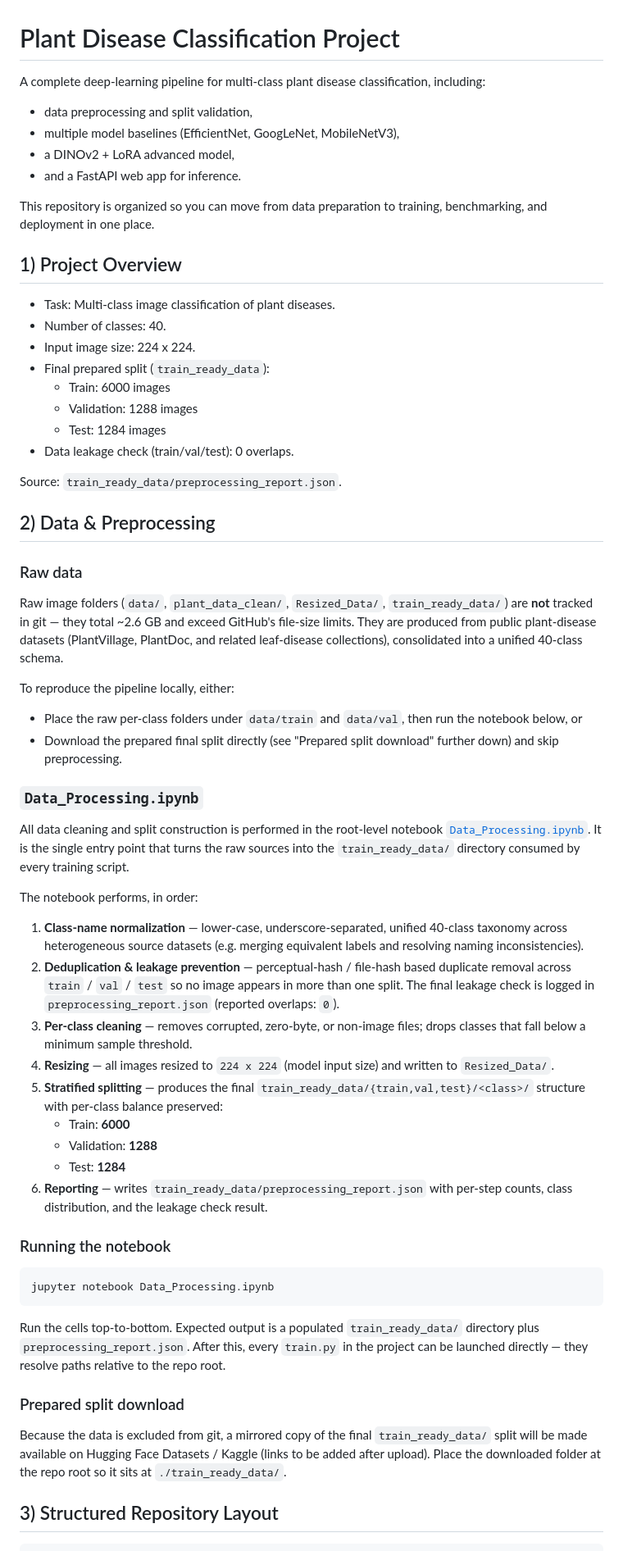
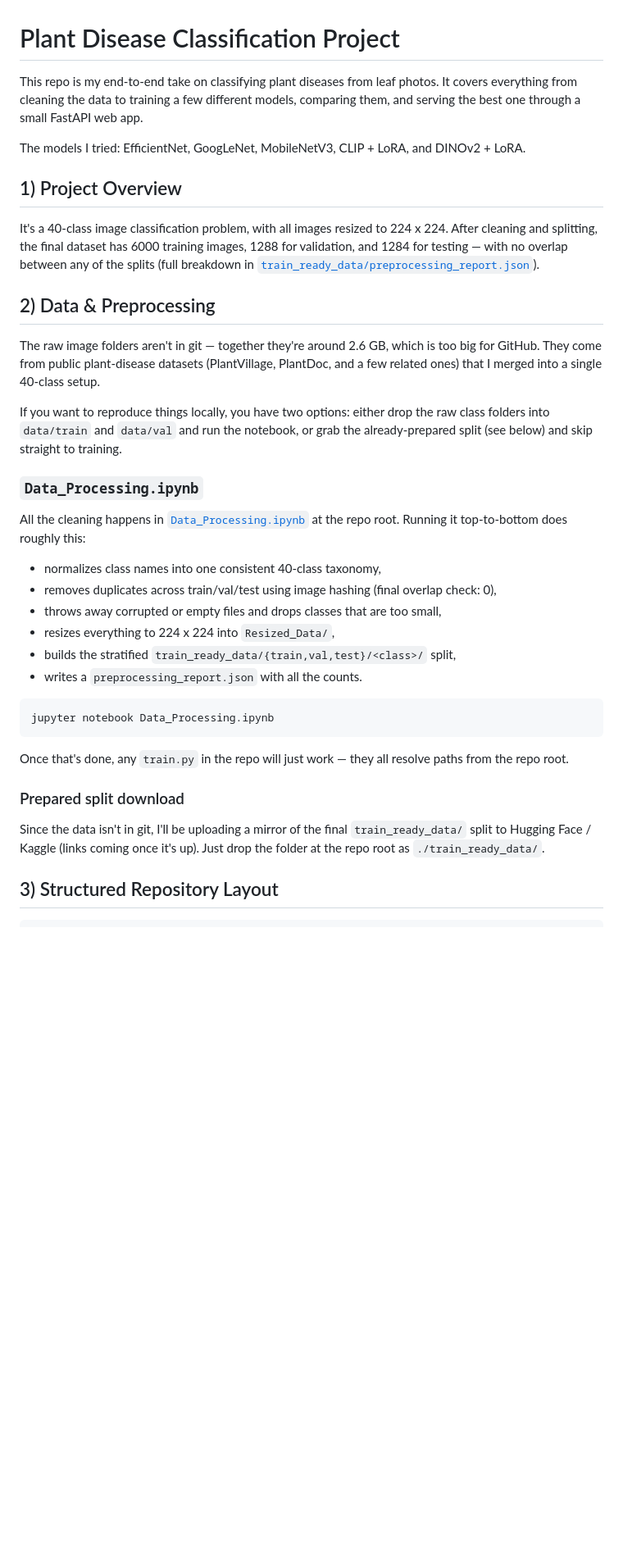
Before and after one commit to Sevak-Grigoryan/Plant-Disease-Detection-and-Classification, a Markdown page: README.md, the part around the change. Shown at 82% size. GitHub-like rendering; blank space fills up the shorter version.

Commit message:
Revise README for clarity and updated instructions
Updated project overview and data preprocessing sections for clarity and conciseness. Added details about dataset structure and instructions for local reproduction.

````diff
--- a/README.md
+++ b/README.md
@@ -1,63 +1,39 @@
 # Plant Disease Classification Project
 
-A complete deep-learning pipeline for multi-class plant disease classification, including:
-- data preprocessing and split validation,
-- multiple model baselines (EfficientNet, GoogLeNet, MobileNetV3),
-- a DINOv2 + LoRA advanced model,
-- and a FastAPI web app for inference.
+This repo is my end-to-end take on classifying plant diseases from leaf photos. It covers everything from cleaning the data to training a few different models, comparing them, and serving the best one through a small FastAPI web app.
 
-This repository is organized so you can move from data preparation to training, benchmarking, and deployment in one place.
+The models I tried: EfficientNet, GoogLeNet, MobileNetV3, CLIP + LoRA, and DINOv2 + LoRA.
 
 ## 1) Project Overview
 
-- Task: Multi-class image classification of plant diseases.
-- Number of classes: 40.
-- Input image size: 224 x 224.
-- Final prepared split (`train_ready_data`):
-  - Train: 6000 images
-  - Validation: 1288 images
-  - Test: 1284 images
-- Data leakage check (train/val/test): 0 overlaps.
-
-Source: `train_ready_data/preprocessing_report.json`.
+It's a 40-class image classification problem, with all images resized to 224 x 224. After cleaning and splitting, the final dataset has 6000 training images, 1288 for validation, and 1284 for testing — with no overlap between any of the splits (full breakdown in [`train_ready_data/preprocessing_report.json`](train_ready_data/preprocessing_report.json)).
 
 ## 2) Data & Preprocessing
 
-### Raw data
+The raw image folders aren't in git — together they're around 2.6 GB, which is too big for GitHub. They come from public plant-disease datasets (PlantVillage, PlantDoc, and a few related ones) that I merged into a single 40-class setup.
 
-Raw image folders (`data/`, `plant_data_clean/`, `Resized_Data/`, `train_ready_data/`) are **not** tracked in git — they total ~2.6 GB and exceed GitHub's file-size limits. They are produced from public plant-disease datasets (PlantVillage, PlantDoc, and related leaf-disease collections), consolidated into a unified 40-class schema.
-
-To reproduce the pipeline locally, either:
-- Place the raw per-class folders under `data/train` and `data/val`, then run the notebook below, or
-- Download the prepared final split directly (see "Prepared split download" further down) and skip preprocessing.
+If you want to reproduce things locally, you have two options: either drop the raw class folders into `data/train` and `data/val` and run the notebook, or grab the already-prepared split (see below) and skip straight to training.
 
 ### `Data_Processing.ipynb`
 
-All data cleaning and split construction is performed in the root-level notebook [`Data_Processing.ipynb`](Data_Processing.ipynb). It is the single entry point that turns the raw sources into the `train_ready_data/` directory consumed by every training script.
+All the cleaning happens in [`Data_Processing.ipynb`](Data_Processing.ipynb) at the repo root. Running it top-to-bottom does roughly this:
 
-The notebook performs, in order:
-
-1. **Class-name normalization** — lower-case, underscore-separated, unified 40-class taxonomy across heterogeneous source datasets (e.g. merging equivalent labels and resolving naming inconsistencies).
-2. **Deduplication & leakage prevention** — perceptual-hash / file-hash based duplicate removal across `train` / `val` / `test` so no image appears in more than one split. The final leakage check is logged in `preprocessing_report.json` (reported overlaps: `0`).
-3. **Per-class cleaning** — removes corrupted, zero-byte, or non-image files; drops classes that fall below a minimum sample threshold.
-4. **Resizing** — all images resized to `224 x 224` (model input size) and written to `Resized_Data/`.
-5. **Stratified splitting** — produces the final `train_ready_data/{train,val,test}/<class>/` structure with per-class balance preserved:
-   - Train: **6000**
-   - Validation: **1288**
-   - Test: **1284**
-6. **Reporting** — writes `train_ready_data/preprocessing_report.json` with per-step counts, class distribution, and the leakage check result.
-
-### Running the notebook
+- normalizes class names into one consistent 40-class taxonomy,
+- removes duplicates across train/val/test using image hashing (final overlap check: 0),
+- throws away corrupted or empty files and drops classes that are too small,
+- resizes everything to 224 x 224 into `Resized_Data/`,
+- builds the stratified `train_ready_data/{train,val,test}/<class>/` split,
+- writes a `preprocessing_report.json` with all the counts.
 
 ```powershell
 jupyter notebook Data_Processing.ipynb
 ```
 
-Run the cells top-to-bottom. Expected output is a populated `train_ready_data/` directory plus `preprocessing_report.json`. After this, every `train.py` in the project can be launched directly — they resolve paths relative to the repo root.
+Once that's done, any `train.py` in the repo will just work — they all resolve paths from the repo root.
 
 ### Prepared split download
 
-Because the data is excluded from git, a mirrored copy of the final `train_ready_data/` split will be made available on Hugging Face Datasets / Kaggle (links to be added after upload). Place the downloaded folder at the repo root so it sits at `./train_ready_data/`.
+Since the data isn't in git, I'll be uploading a mirror of the final `train_ready_data/` split to Hugging Face / Kaggle (links coming once it's up). Just drop the folder at the repo root as `./train_ready_data/`.
 
 ## 3) Structured Repository Layout
 
````
